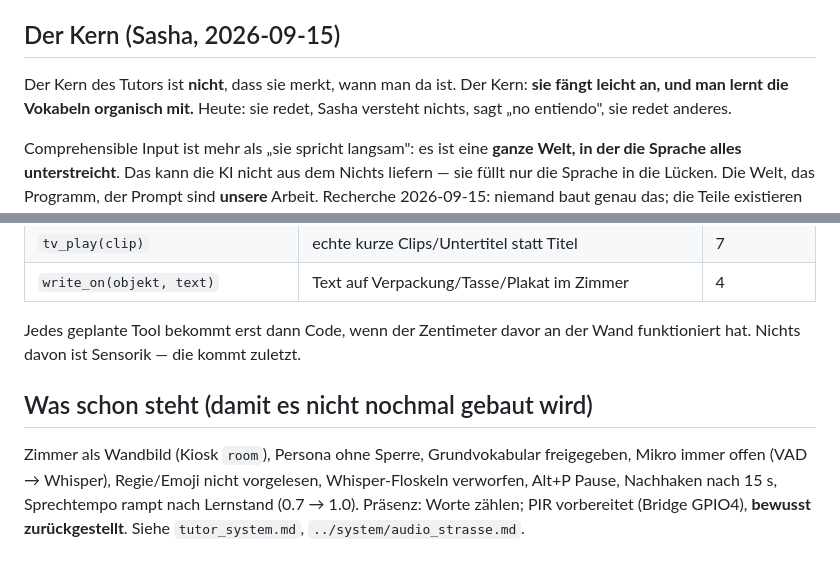
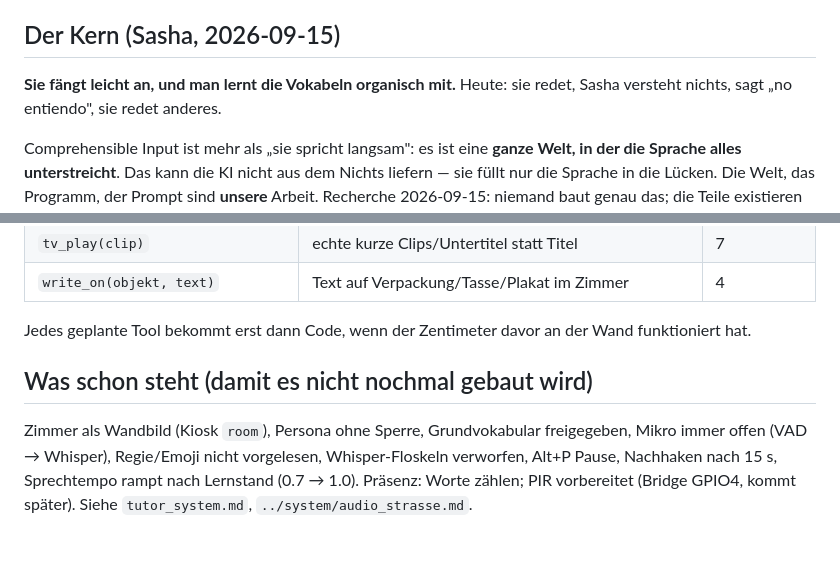
Before and after one commit to Eightdevvis/ZENTRALE, a Markdown page: memory/tutor/naturalisierung.md, 2 parts joined by grey strips. Drawn GitHub-style.

Commit message:
Naturalisierung: Kern ohne Gegengewicht formuliert
Co-Authored-By: Claude Opus 5 <noreply@anthropic.com>
Claude-Session: https://claude.ai/code/session_01PTfyufvSZqcTunRgQoWqnu

```diff
--- a/memory/tutor/naturalisierung.md
+++ b/memory/tutor/naturalisierung.md
@@ -6,8 +6,7 @@ Wird fortgeschrieben.
 
 ## Der Kern (Sasha, 2026-09-15)
 
-Der Kern des Tutors ist **nicht**, dass sie merkt, wann man da ist. Der Kern:
-**sie fängt leicht an, und man lernt die Vokabeln organisch mit.** Heute:
+**Sie fängt leicht an, und man lernt die Vokabeln organisch mit.** Heute:
 sie redet, Sasha versteht nichts, sagt „no entiendo", sie redet anderes.
 
 Comprehensible Input ist mehr als „sie spricht langsam": es ist eine **ganze
@@ -102,7 +101,7 @@ Nicht als Tool, sondern Kontext: Vokabel-Status pro Wort (`nueva / la reconoce /
 | `write_on(objekt, text)` | Text auf Verpackung/Tasse/Plakat im Zimmer | 4 |
 
 Jedes geplante Tool bekommt erst dann Code, wenn der Zentimeter davor an der
-Wand funktioniert hat. Nichts davon ist Sensorik — die kommt zuletzt.
+Wand funktioniert hat.
 
 ## Was schon steht (damit es nicht nochmal gebaut wird)
 
@@ -110,5 +109,5 @@ Zimmer als Wandbild (Kiosk `room`), Persona ohne Sperre, Grundvokabular
 freigegeben, Mikro immer offen (VAD → Whisper), Regie/Emoji nicht vorgelesen,
 Whisper-Floskeln verworfen, Alt+P Pause, Nachhaken nach 15 s, Sprechtempo rampt
 nach Lernstand (0.7 → 1.0). Präsenz: Worte zählen; PIR vorbereitet (Bridge
-GPIO4), **bewusst zurückgestellt**. Siehe `tutor_system.md`,
+GPIO4, kommt später). Siehe `tutor_system.md`,
 `../system/audio_strasse.md`.
```
